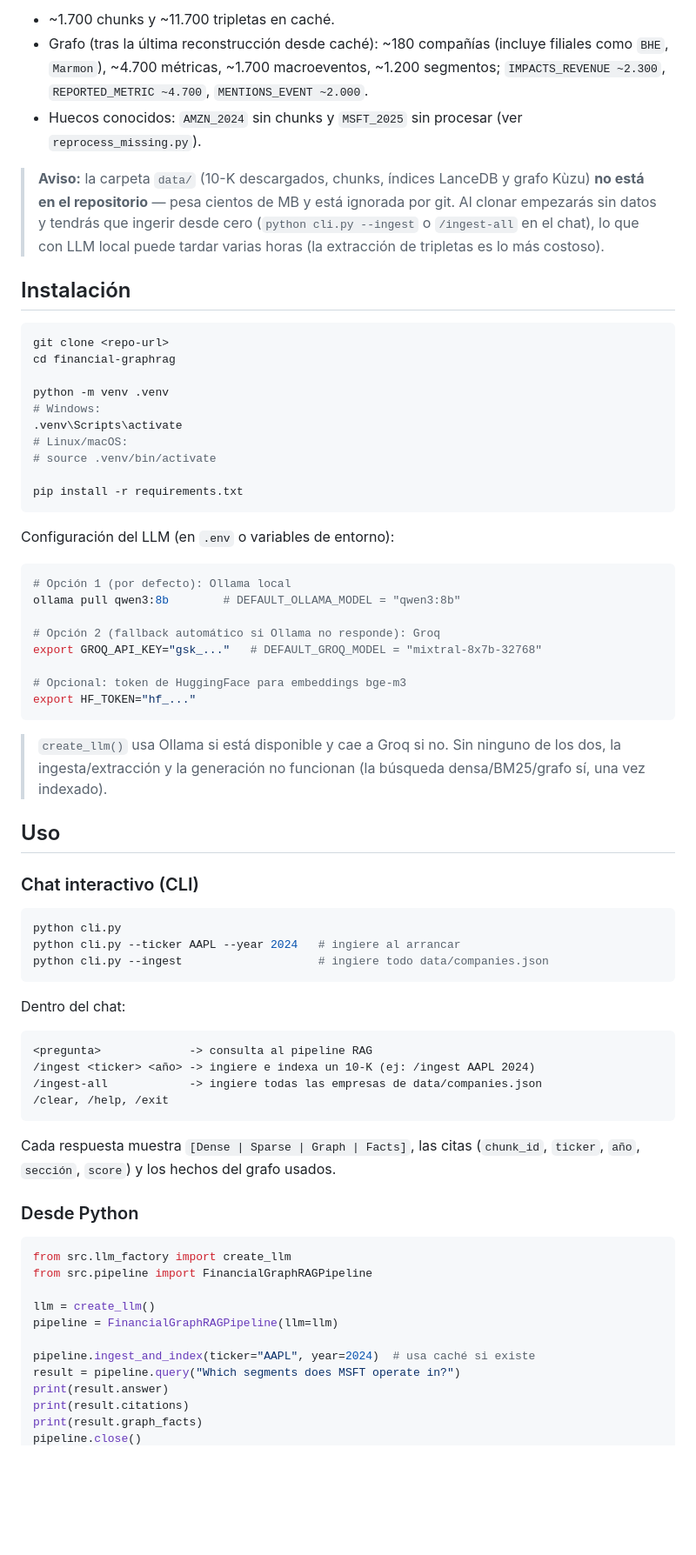
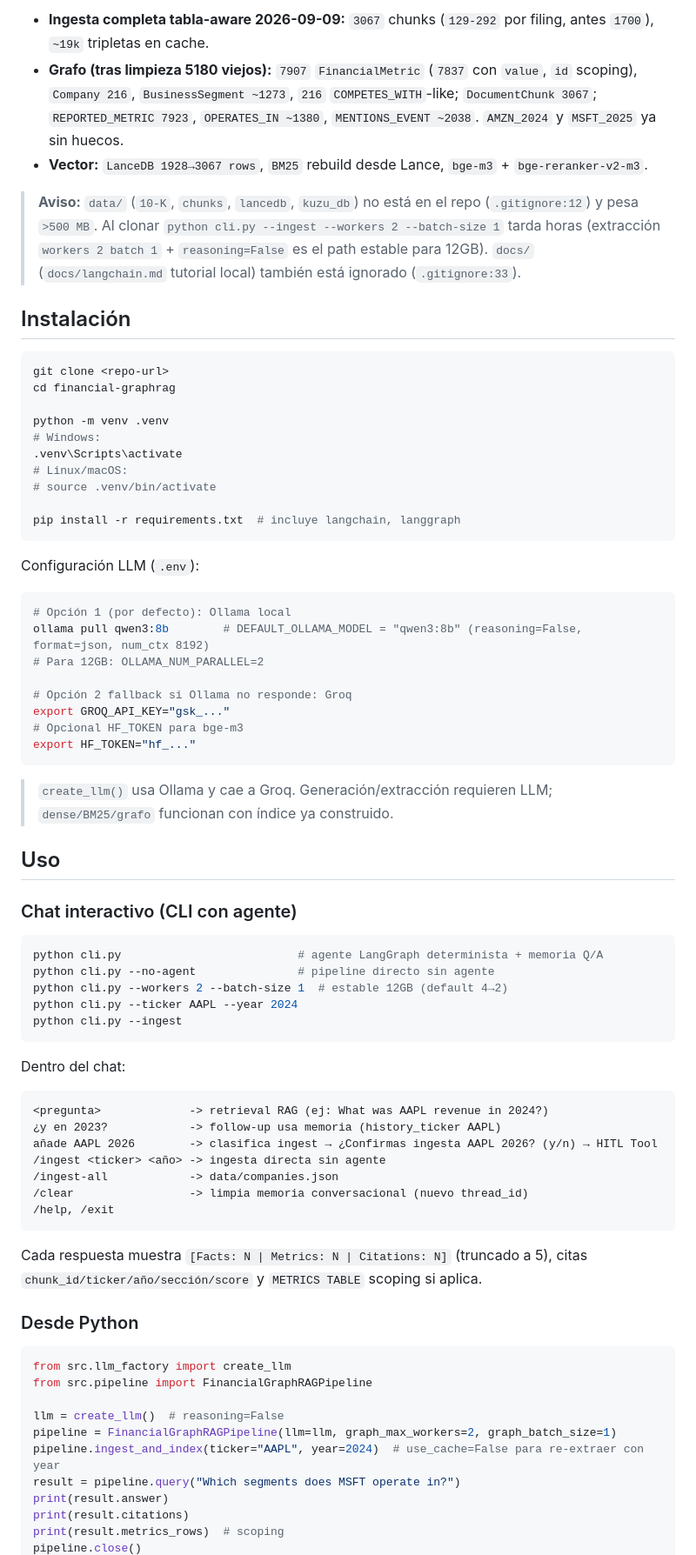
Before and after one commit to Barandelaa/financial-graphrag, a Markdown page: README.md, the part around one of its changes. Shown at 87% size. Drawn GitHub-style; blank space fills up the shorter version.

````diff
--- a/README.md
+++ b/README.md
@@ -42,9 +51,9 @@ Empresas configuradas en `data/companies.json` (años 2024–2025): `AAPL, MSFT,
 
-* ~1.700 chunks y ~11.700 tripletas en caché.
-* Grafo (tras la última reconstrucción desde caché): ~180 compañías (incluye filiales como `BHE`, `Marmon`), ~4.700 métricas, ~1.700 macroeventos, ~1.200 segmentos; `IMPACTS_REVENUE ~2.300`, `REPORTED_METRIC ~4.700`, `MENTIONS_EVENT ~2.000`.
-* Huecos conocidos: `AMZN_2024` sin chunks y `MSFT_2025` sin procesar (ver `reprocess_missing.py`).
+* **Ingesta completa tabla-aware 2026-09-09:** `3067` chunks (`129-292` por filing, antes `1700`), `~19k` tripletas en cache.
+* **Grafo (tras limpieza 5180 viejos):** `7907` `FinancialMetric` (`7837` con `value`, `id` scoping), `Company 216`, `BusinessSegment ~1273`, `216` `COMPETES_WITH`-like; `DocumentChunk 3067`; `REPORTED_METRIC 7923`, `OPERATES_IN ~1380`, `MENTIONS_EVENT ~2038`. `AMZN_2024` y `MSFT_2025` ya sin huecos.
+* **Vector:** `LanceDB 1928→3067 rows`, `BM25` rebuild desde Lance, `bge-m3` + `bge-reranker-v2-m3`.
 
-> **Aviso:** la carpeta `data/` (10-K descargados, chunks, índices LanceDB y grafo Kùzu) **no está en el repositorio** — pesa cientos de MB y está ignorada por git. Al clonar empezarás sin datos y tendrás que ingerir desde cero (`python cli.py --ingest` o `/ingest-all` en el chat), lo que con LLM local puede tardar varias horas (la extracción de tripletas es lo más costoso).
+> **Aviso:** `data/` (`10-K`, `chunks`, `lancedb`, `kuzu_db`) no está en el repo (`.gitignore:12`) y pesa `>500 MB`. Al clonar `python cli.py --ingest --workers 2 --batch-size 1` tarda horas (extracción `workers 2 batch 1` + `reasoning=False` es el path estable para 12GB). `docs/` (`docs/langchain.md` tutorial local) también está ignorado (`.gitignore:33`).
 
 ## Instalación
 
@@ -58,44 +67,49 @@ python -m venv .venv
 # Linux/macOS:
 # source .venv/bin/activate
 
-pip install -r requirements.txt
+pip install -r requirements.txt  # incluye langchain, langgraph
 ```
 
-Configuración del LLM (en `.env` o variables de entorno):
+Configuración LLM (`.env`):
 
 ```bash
 # Opción 1 (por defecto): Ollama local
-ollama pull qwen3:8b        # DEFAULT_OLLAMA_MODEL = "qwen3:8b"
+ollama pull qwen3:8b        # DEFAULT_OLLAMA_MODEL = "qwen3:8b" (reasoning=False, format=json, num_ctx 8192)
+# Para 12GB: OLLAMA_NUM_PARALLEL=2
 
-# Opción 2 (fallback automático si Ollama no responde): Groq
-export GROQ_API_KEY="gsk_..."   # DEFAULT_GROQ_MODEL = "mixtral-8x7b-32768"
-
-# Opcional: token de HuggingFace para embeddings bge-m3
+# Opción 2 fallback si Ollama no responde: Groq
+export GROQ_API_KEY="gsk_..."
+# Opcional HF_TOKEN para bge-m3
 export HF_TOKEN="hf_..."
 ```
 
-> `create_llm()` usa Ollama si está disponible y cae a Groq si no. Sin ninguno de los dos, la ingesta/extracción y la generación no funcionan (la búsqueda densa/BM25/grafo sí, una vez indexado).
+> `create_llm()` usa Ollama y cae a Groq. Generación/extracción requieren LLM; `dense/BM25/grafo` funcionan con índice ya construido.
 
 ## Uso
 
-### Chat interactivo (CLI)
+### Chat interactivo (CLI con agente)
 
 ```bash
-python cli.py
-python cli.py --ticker AAPL --year 2024   # ingiere al arrancar
-python cli.py --ingest                    # ingiere todo data/companies.json
+python cli.py                          # agente LangGraph determinista + memoria Q/A
+python cli.py --no-agent               # pipeline directo sin agente
+python cli.py --workers 2 --batch-size 1  # estable 12GB (default 4→2)
+python cli.py --ticker AAPL --year 2024
+python cli.py --ingest
 ```
 
 Dentro del chat:
 
 ```
-<pregunta>             -> consulta al pipeline RAG
-/ingest <ticker> <año> -> ingiere e indexa un 10-K (ej: /ingest AAPL 2024)
-/ingest-all            -> ingiere todas las empresas de data/companies.json
-/clear, /help, /exit
+<pregunta>             -> retrieval RAG (ej: What was AAPL revenue in 2024?)
+¿y en 2023?            -> follow-up usa memoria (history_ticker AAPL)
+añade AAPL 2026        -> clasifica ingest → ¿Confirmas ingesta AAPL 2026? (y/n) → HITL Tool
+/ingest <ticker> <año> -> ingesta directa sin agente
+/ingest-all            -> data/companies.json
+/clear                 -> limpia memoria conversacional (nuevo thread_id)
+/help, /exit
 ```
 
-Cada respuesta muestra `[Dense | Sparse | Graph | Facts]`, las citas (`chunk_id`, `ticker`, `año`, `sección`, `score`) y los hechos del grafo usados.
+Cada respuesta muestra `[Facts: N | Metrics: N | Citations: N]` (truncado a 5), citas `chunk_id/ticker/año/sección/score` y `METRICS TABLE` scoping si aplica.
 
 ### Desde Python
 
@@ -103,12 +117,11 @@ Cada respuesta muestra `[Dense | Sparse | Graph | Facts]`, las citas (`chunk_id`
 from src.llm_factory import create_llm
 from src.pipeline import FinancialGraphRAGPipeline
 
-llm = create_llm()
-pipeline = FinancialGraphRAGPipeline(llm=llm)
-
-pipeline.ingest_and_index(ticker="AAPL", year=2024)  # usa caché si existe
+llm = create_llm()  # reasoning=False
+pipeline = FinancialGraphRAGPipeline(llm=llm, graph_max_workers=2, graph_batch_size=1)
+pipeline.ingest_and_index(ticker="AAPL", year=2024)  # use_cache=False para re-extraer con year
 result = pipeline.query("Which segments does MSFT operate in?")
 print(result.answer)
 print(result.citations)
-print(result.graph_facts)
+print(result.metrics_rows)  # scoping
 pipeline.close()
````
Also changed, not shown: other parts of README.md (+73 -49 lines).
